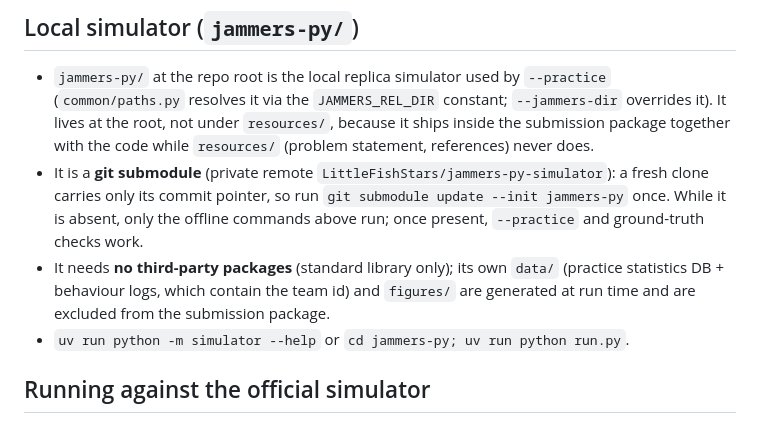
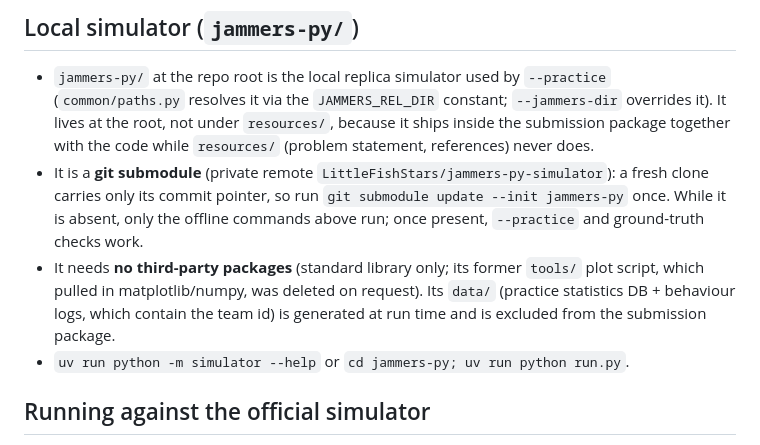
Before and after one commit to LittleFishStars/cumcm-2026-robot-dog, a Markdown page: AGENTS.md, the part around the change. Drawn GitHub-style.

```diff
--- a/AGENTS.md
+++ b/AGENTS.md
@@ -64,9 +64,10 @@ mathematical-modelling problems 1-4).
   carries only its commit pointer, so run `git submodule update --init jammers-py` once.
   While it is absent, only the offline commands above run; once present, `--practice` and
   ground-truth checks work.
-- It needs **no third-party packages** (standard library only); its own `data/` (practice statistics
-  DB + behaviour logs, which contain the team id) and `figures/` are generated at run time and are
-  excluded from the submission package.
+- It needs **no third-party packages** (standard library only; its former `tools/` plot script, which
+  pulled in matplotlib/numpy, was deleted on request). Its `data/` (practice statistics DB +
+  behaviour logs, which contain the team id) is generated at run time and is excluded from the
+  submission package.
 - `uv run python -m simulator --help` or `cd jammers-py; uv run python run.py`.
 
 ## Running against the official simulator
```
Also changed, not shown: README.md (+3 -4 lines).
